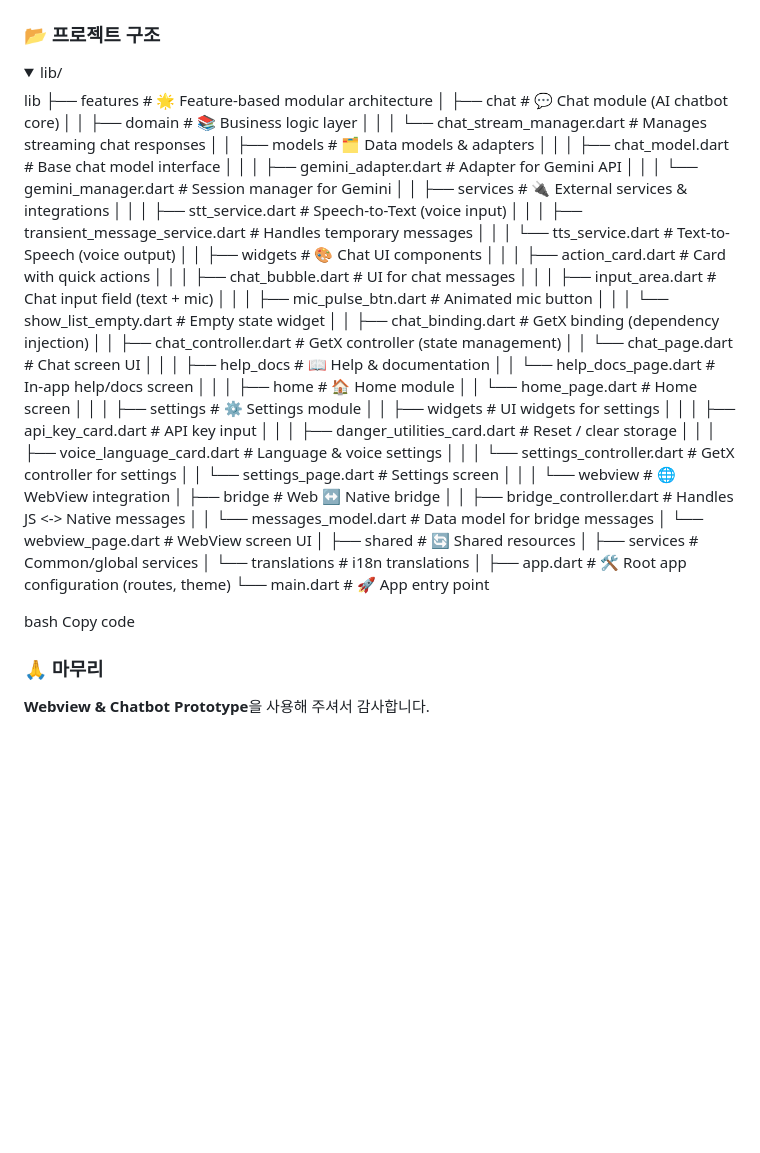
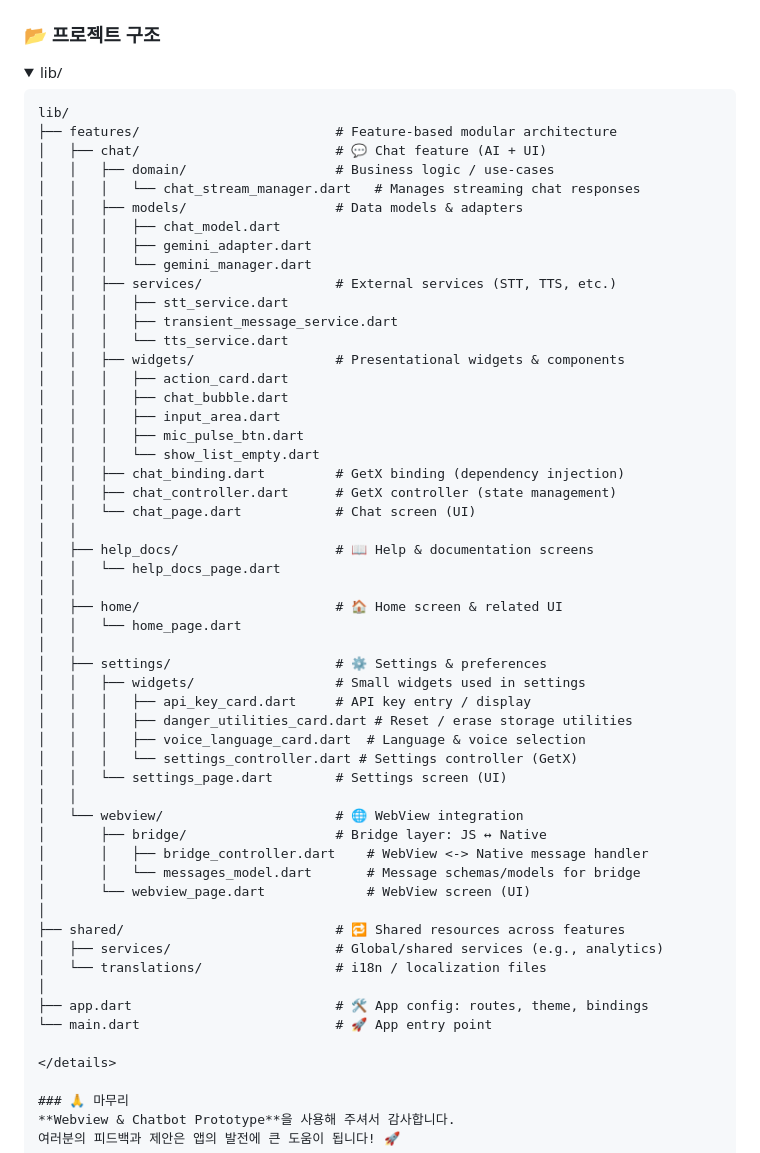
Before and after one commit to Davidbek96/prototype, a Markdown page: README.md, the part around the change. Rendered like a GitHub page; folded sections open; blank space fills up the shorter version.

Commit message:
README.md file polished

````diff
--- a/README.md
+++ b/README.md
@@ -54,58 +54,57 @@ _WebView ↔ 네이티브 통신과 Gemini 기반 AI 음성 챗봇을 결합한
 <details>
 <summary>lib/</summary>
 
-lib
-├── features # 🌟 Feature-based modular architecture
-│ ├── chat # 💬 Chat module (AI chatbot core)
-│ │ ├── domain # 📚 Business logic layer
-│ │ │ └── chat_stream_manager.dart # Manages streaming chat responses
-│ │ ├── models # 🗂 Data models & adapters
-│ │ │ ├── chat_model.dart # Base chat model interface
-│ │ │ ├── gemini_adapter.dart # Adapter for Gemini API
-│ │ │ └── gemini_manager.dart # Session manager for Gemini
-│ │ ├── services # 🔌 External services & integrations
-│ │ │ ├── stt_service.dart # Speech-to-Text (voice input)
-│ │ │ ├── transient_message_service.dart # Handles temporary messages
-│ │ │ └── tts_service.dart # Text-to-Speech (voice output)
-│ │ ├── widgets # 🎨 Chat UI components
-│ │ │ ├── action_card.dart # Card with quick actions
-│ │ │ ├── chat_bubble.dart # UI for chat messages
-│ │ │ ├── input_area.dart # Chat input field (text + mic)
-│ │ │ ├── mic_pulse_btn.dart # Animated mic button
-│ │ │ └── show_list_empty.dart # Empty state widget
-│ │ ├── chat_binding.dart # GetX binding (dependency injection)
-│ │ ├── chat_controller.dart # GetX controller (state management)
-│ │ └── chat_page.dart # Chat screen UI
-│ │
-│ ├── help_docs # 📖 Help & documentation
-│ │ └── help_docs_page.dart # In-app help/docs screen
-│ │
-│ ├── home # 🏠 Home module
-│ │ └── home_page.dart # Home screen
-│ │
-│ ├── settings # ⚙️ Settings module
-│ │ ├── widgets # UI widgets for settings
-│ │ │ ├── api_key_card.dart # API key input
-│ │ │ ├── danger_utilities_card.dart # Reset / clear storage
-│ │ │ ├── voice_language_card.dart # Language & voice settings
-│ │ │ └── settings_controller.dart # GetX controller for settings
-│ │ └── settings_page.dart # Settings screen
-│ │
-│ └── webview # 🌐 WebView integration
-│ ├── bridge # Web ↔ Native bridge
-│ │ ├── bridge_controller.dart # Handles JS <-> Native messages
-│ │ └── messages_model.dart # Data model for bridge messages
-│ └── webview_page.dart # WebView screen UI
+<!-- Commented, readable version (good for README explanations) -->
+```text
+lib/
+├── features/                         # Feature-based modular architecture
+│   ├── chat/                         # 💬 Chat feature (AI + UI)
+│   │   ├── domain/                   # Business logic / use-cases
+│   │   │   └── chat_stream_manager.dart   # Manages streaming chat responses
+│   │   ├── models/                   # Data models & adapters
+│   │   │   ├── chat_model.dart
+│   │   │   ├── gemini_adapter.dart
+│   │   │   └── gemini_manager.dart
+│   │   ├── services/                 # External services (STT, TTS, etc.)
+│   │   │   ├── stt_service.dart
+│   │   │   ├── transient_message_service.dart
+│   │   │   └── tts_service.dart
+│   │   ├── widgets/                  # Presentational widgets & components
+│   │   │   ├── action_card.dart
+│   │   │   ├── chat_bubble.dart
+│   │   │   ├── input_area.dart
+│   │   │   ├── mic_pulse_btn.dart
+│   │   │   └── show_list_empty.dart
+│   │   ├── chat_binding.dart         # GetX binding (dependency injection)
+│   │   ├── chat_controller.dart      # GetX controller (state management)
+│   │   └── chat_page.dart            # Chat screen (UI)
+│   │
+│   ├── help_docs/                    # 📖 Help & documentation screens
+│   │   └── help_docs_page.dart
+│   │
+│   ├── home/                         # 🏠 Home screen & related UI
+│   │   └── home_page.dart
+│   │
+│   ├── settings/                     # ⚙️ Settings & preferences
+│   │   ├── widgets/                  # Small widgets used in settings
+│   │   │   ├── api_key_card.dart     # API key entry / display
+│   │   │   ├── danger_utilities_card.dart # Reset / erase storage utilities
+│   │   │   ├── voice_language_card.dart  # Language & voice selection
+│   │   │   └── settings_controller.dart # Settings controller (GetX)
+│   │   └── settings_page.dart        # Settings screen (UI)
+│   │
+│   └── webview/                      # 🌐 WebView integration
+│       ├── bridge/                   # Bridge layer: JS ↔ Native
+│       │   ├── bridge_controller.dart    # WebView <-> Native message handler
+│       │   └── messages_model.dart       # Message schemas/models for bridge
+│       └── webview_page.dart             # WebView screen (UI)
 │
-├── shared # 🔄 Shared resources
-│ ├── services # Common/global services
-│ └── translations # i18n translations
+├── shared/                           # 🔁 Shared resources across features
+│   ├── services/                     # Global/shared services (e.g., analytics)
+│   └── translations/                 # i18n / localization files
 │
-├── app.dart # 🛠 Root app configuration (routes, theme)
-└── main.dart # 🚀 App entry point
-
-bash
-Copy code
+├── app.dart                          # 🛠 App config: routes, theme, bindings
+└── main.dart                         # 🚀 App entry point
 
 </details>
 
````
